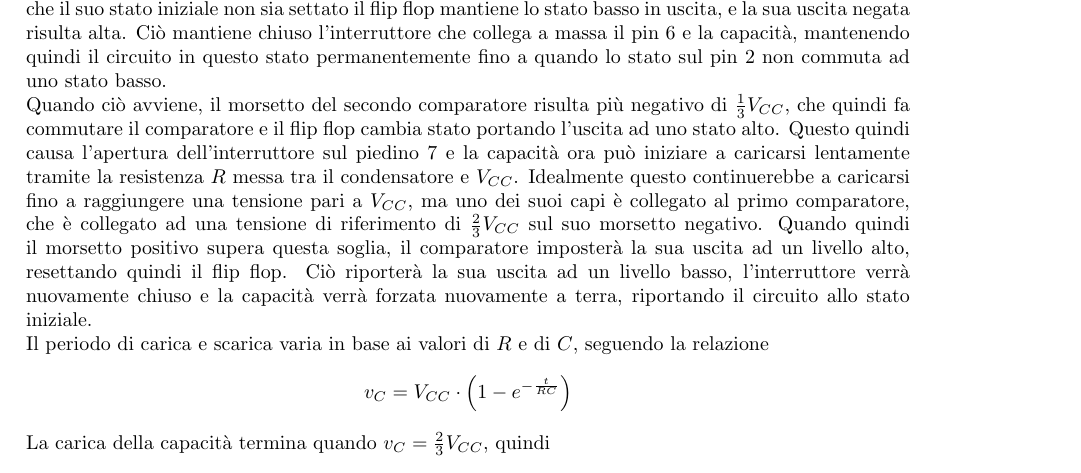
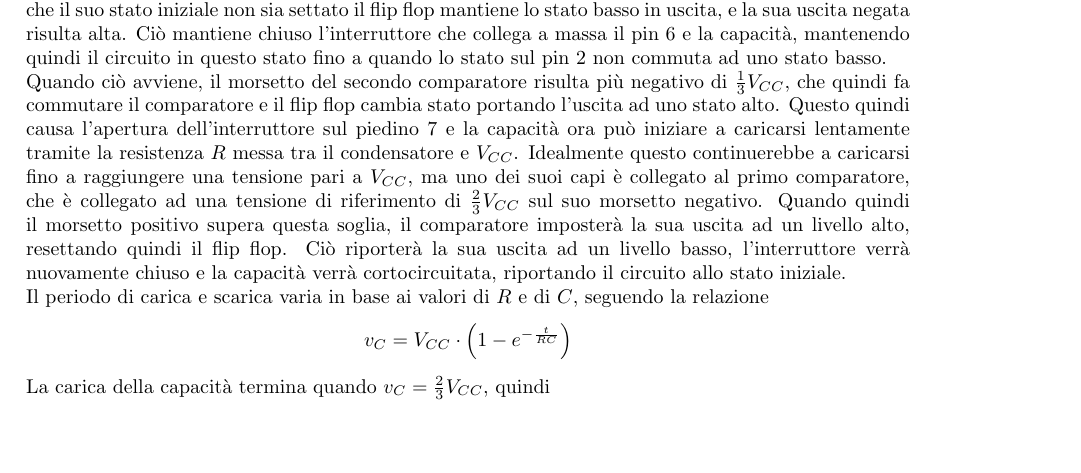
Before and after one commit to matteoverzeroli/Laboratorio-di-Elettronica-2022-2023, a LaTeX document (relazione.tex, which reads TextFiles/Laboratorio 4.tex): part of page 4 of 5, cut so that both start at the same text, the shorter picture padded with empty space. Compiled offline with pdfLaTeX.

Commit message:
Small textual fixes

```diff
--- a/TextFiles/Laboratorio 4.tex
+++ b/TextFiles/Laboratorio 4.tex
@@ -90,10 +90,10 @@ L'integrato 555 è composto da diversi componenti al suo interno, collegati ai s
 \end{figure}
 
 \noindent
-Quando il generatore di segnale collegato tra il pin 2 e la massa del circuito 555 rimane alta, questo risulta sempre $>=\frac{1}{3}V_{CC}$, che quindi mantiene il secondo comparatore con un uscita bassa. Ipotizzando che il suo stato iniziale non sia settato il flip flop mantiene lo stato basso in uscita, e la sua uscita negata risulta alta. Ciò mantiene chiuso l'interruttore che collega a massa il pin 6 e la capacità, mantenendo quindi il circuito in questo stato permanentemente fino a quando lo stato sul pin 2 non commuta ad uno stato basso.
+Quando il generatore di segnale collegato tra il pin 2 e la massa del circuito 555 rimane alta, questo risulta sempre $>=\frac{1}{3}V_{CC}$, che quindi mantiene il secondo comparatore con un uscita bassa. Ipotizzando che il suo stato iniziale non sia settato il flip flop mantiene lo stato basso in uscita, e la sua uscita negata risulta alta. Ciò mantiene chiuso l'interruttore che collega a massa il pin 6 e la capacità, mantenendo quindi il circuito in questo stato fino a quando lo stato sul pin 2 non commuta ad uno stato basso.
 
 \noindent
-Quando ciò avviene, il morsetto del secondo comparatore risulta più negativo di $\frac{1}{3}V_{CC}$, che quindi fa commutare il comparatore e il flip flop cambia stato portando l'uscita ad uno stato alto. Questo quindi causa l'apertura dell'interruttore sul piedino 7 e la capacità ora può iniziare a caricarsi lentamente tramite la resistenza $R$ messa tra il condensatore e $V_{CC}$. Idealmente questo continuerebbe a caricarsi fino a raggiungere una tensione pari a $V_{CC}$, ma uno dei suoi capi è collegato al primo comparatore, che è collegato ad una tensione di riferimento di $\frac{2}{3}V_{CC}$ sul suo morsetto negativo. Quando quindi il morsetto positivo supera questa soglia, il comparatore imposterà la sua uscita ad un livello alto, resettando quindi il flip flop. Ciò riporterà la sua uscita ad un livello basso, l'interruttore verrà nuovamente chiuso e la capacità verrà forzata nuovamente a terra, riportando il circuito allo stato iniziale.
+Quando ciò avviene, il morsetto del secondo comparatore risulta più negativo di $\frac{1}{3}V_{CC}$, che quindi fa commutare il comparatore e il flip flop cambia stato portando l'uscita ad uno stato alto. Questo quindi causa l'apertura dell'interruttore sul piedino 7 e la capacità ora può iniziare a caricarsi lentamente tramite la resistenza $R$ messa tra il condensatore e $V_{CC}$. Idealmente questo continuerebbe a caricarsi fino a raggiungere una tensione pari a $V_{CC}$, ma uno dei suoi capi è collegato al primo comparatore, che è collegato ad una tensione di riferimento di $\frac{2}{3}V_{CC}$ sul suo morsetto negativo. Quando quindi il morsetto positivo supera questa soglia, il comparatore imposterà la sua uscita ad un livello alto, resettando quindi il flip flop. Ciò riporterà la sua uscita ad un livello basso, l'interruttore verrà nuovamente chiuso e la capacità verrà cortocircuitata, riportando il circuito allo stato iniziale.
 
 \noindent
 Il periodo di carica e scarica varia in base ai valori di $R$ e di $C$, seguendo la relazione
```
